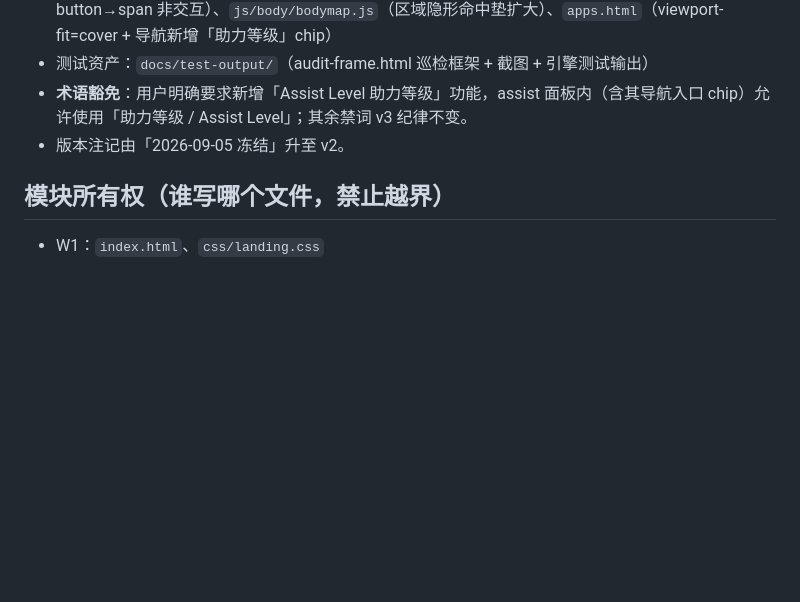
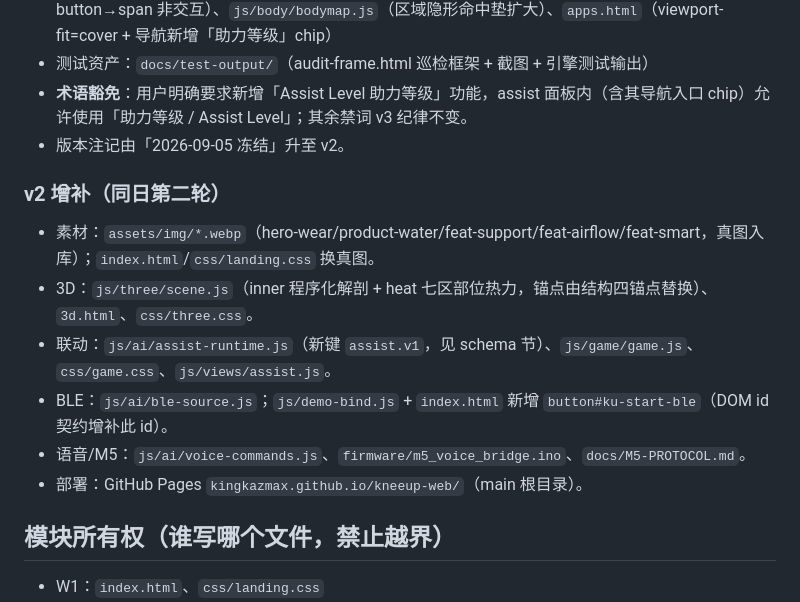
Before and after one commit to KINGKAZMAX/kneeup-web, a Markdown page: CONTRACT.md, the part around the change. Rendered like a GitHub page; blank space fills up the shorter version.

Commit message:
chore(contract): v2 增补——记录第二轮 A-F 阶段改动文件与 ku-start-ble DOM id

```diff
--- a/CONTRACT.md
+++ b/CONTRACT.md
@@ -9,6 +9,14 @@
 - 测试资产：`docs/test-output/`（audit-frame.html 巡检框架 + 截图 + 引擎测试输出）
 - **术语豁免**：用户明确要求新增「Assist Level 助力等级」功能，assist 面板内（含其导航入口 chip）允许使用「助力等级 / Assist Level」；其余禁词 v3 纪律不变。
 - 版本注记由「2026-09-05 冻结」升至 v2。
+
+### v2 增补（同日第二轮）
+- 素材：`assets/img/*.webp`（hero-wear/product-water/feat-support/feat-airflow/feat-smart，真图入库）；`index.html`/`css/landing.css` 换真图。
+- 3D：`js/three/scene.js`（inner 程序化解剖 + heat 七区部位热力，锚点由结构四锚点替换）、`3d.html`、`css/three.css`。
+- 联动：`js/ai/assist-runtime.js`（新键 `assist.v1`，见 schema 节）、`js/game/game.js`、`css/game.css`、`js/views/assist.js`。
+- BLE：`js/ai/ble-source.js`；`js/demo-bind.js` + `index.html` 新增 `button#ku-start-ble`（DOM id 契约增补此 id）。
+- 语音/M5：`js/ai/voice-commands.js`、`firmware/m5_voice_bridge.ino`、`docs/M5-PROTOCOL.md`。
+- 部署：GitHub Pages `kingkazmax.github.io/kneeup-web/`（main 根目录）。
 
 ## 模块所有权（谁写哪个文件，禁止越界）
 - W1：`index.html`、`css/landing.css`
```
